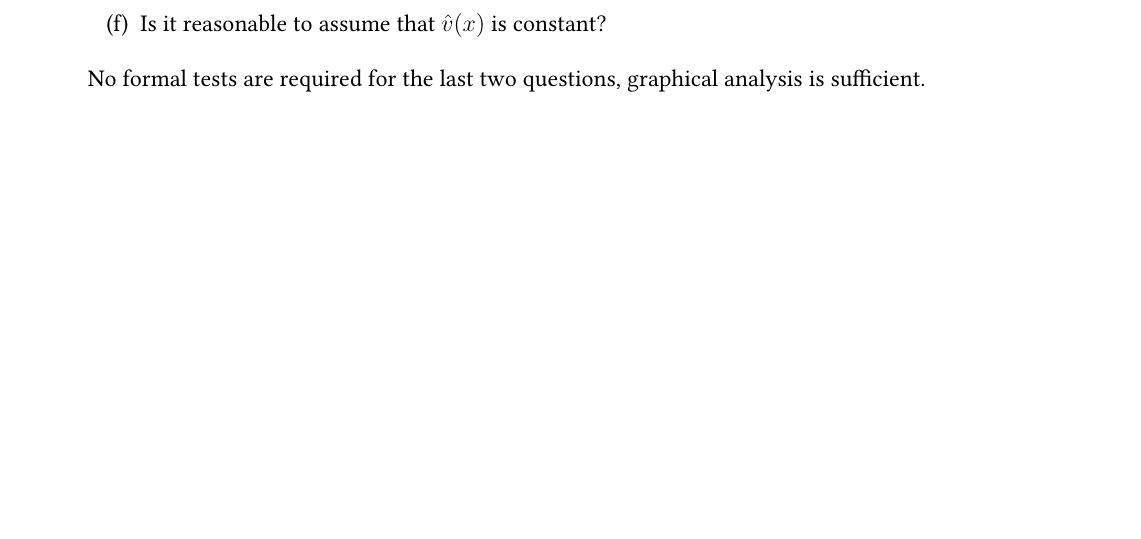
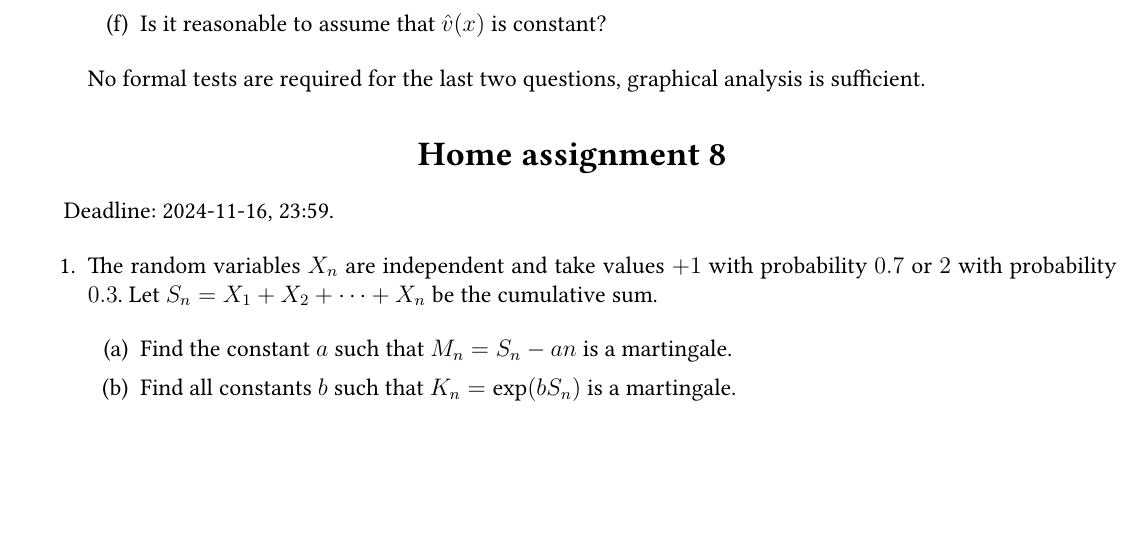
Before and after one commit to bdemeshev/hse_panda_tssp_2024_2025, a LaTeX problem sheet (home_assignments/home_assignments.tex): part of page 6 of 6, cut so that both start at the same text, the shorter picture padded with empty space. Compiled offline with XeLaTeX.

Commit message:
working on ha, sem 8 notes

```diff
--- a/home_assignments/home_assignments.tex
+++ b/home_assignments/home_assignments.tex
@@ -628,8 +628,23 @@ No formal tests are required for the last two questions, graphical analysis is s
 
 \end{enumerate}
 
-\end{document}
+\section*{Home assignment 8}
 
+Deadline: 2024-11-16, 23:59.
+
+\begin{enumerate}
+\item The random variables $X_n$ are independent and take values $+1$ with probability $0.7$ or $2$ with probability $0.3$.
+Let $S_n = X_1 + X_2 + \dots + X_n$ be the cumulative sum.
+
+\begin{enumerate}
+    \item Find the constant $a$ such that $M_n = S_n - a n$ is a martingale.
+    \item Find all constants $b$ such that $K_n = \exp(b S_n)$ is a martingale.
+\end{enumerate}
+
+\item
+
+
+\end{enumerate}
 
 
 
```
Also changed, not shown: course_notes/Sem_8_martingales.pdf (added).
